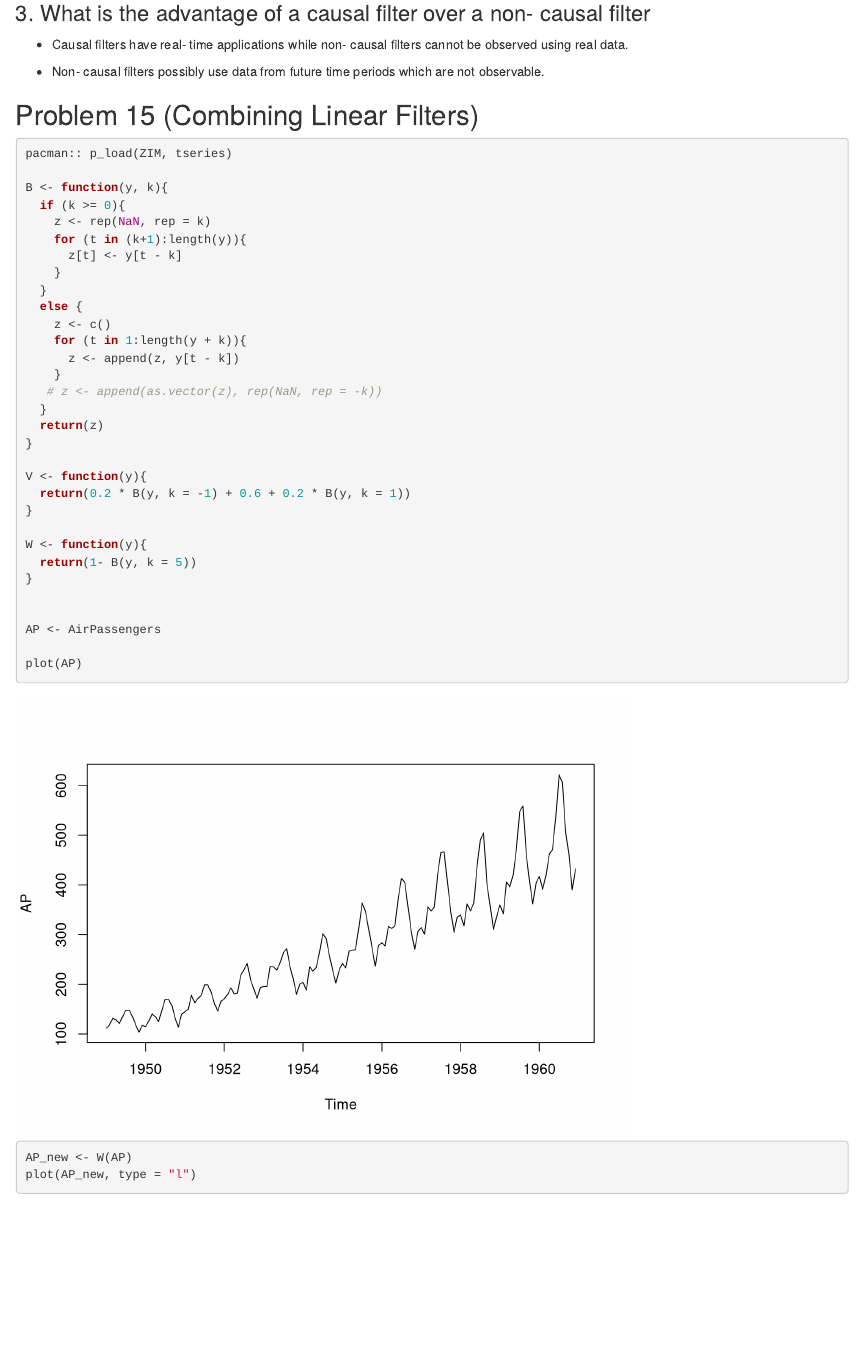
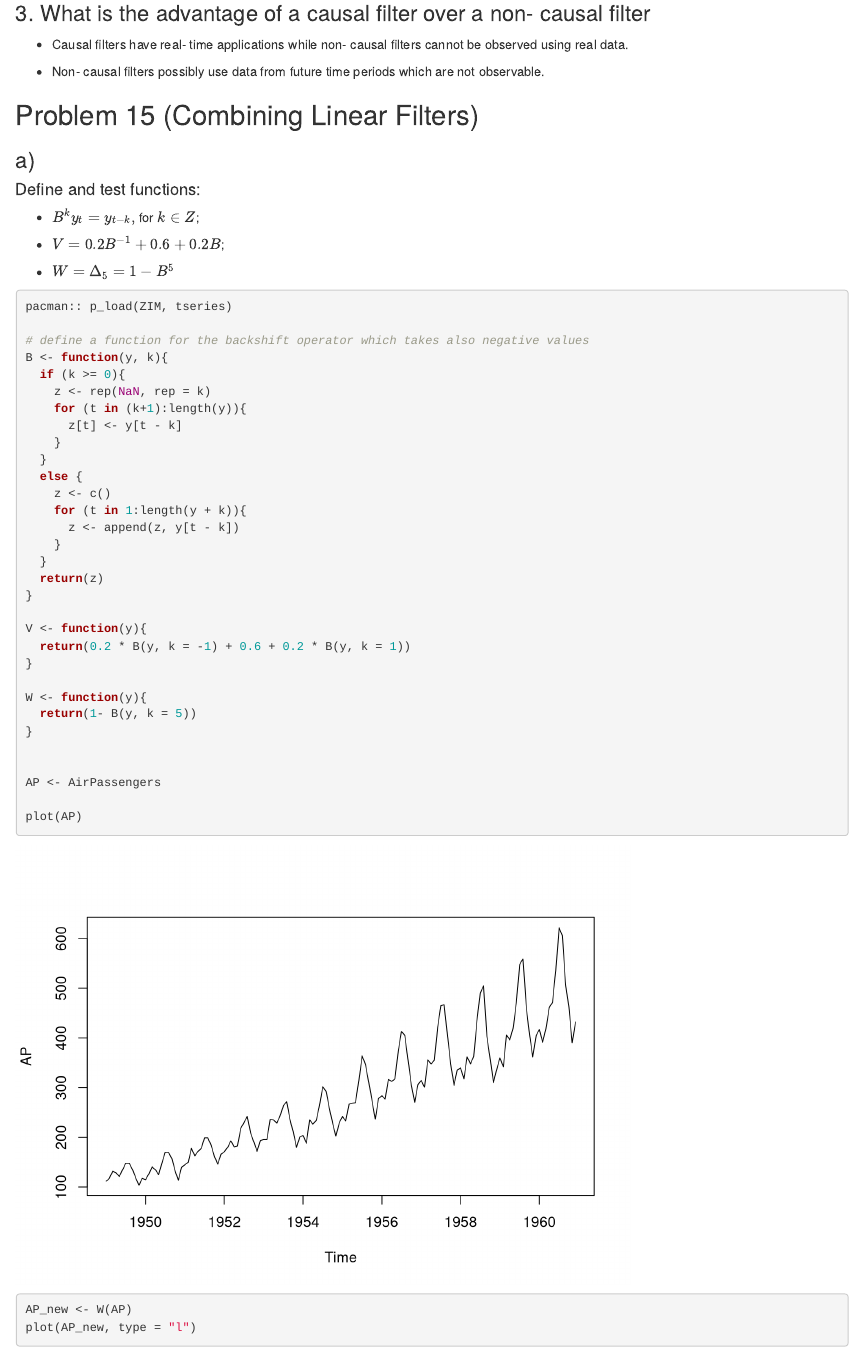
Before and after one commit to TK98do/TSA_Sheet_5, an R Markdown document (TSA_Sheet_5.Rmd): the page in a window 1100 px wide, from 290 px down. Rendered offline with R 4.5, knitr and Pandoc, with nearby package versions.

Commit message:
some changes to the code.

````diff
--- a/TSA_Sheet_5.Rmd
+++ b/TSA_Sheet_5.Rmd
@@ -19,9 +19,21 @@ output: html_document
 
 ## Problem 15 (Combining Linear Filters)
 
+### a)
+
+#### Define and test functions:
+
+- $B^k{y_t}  = y_{t-k},$ for $k \in Z$;
+
+- $V  = 0.2 B^{-1} + 0.6 + 0.2 B$;
+
+- $W  = \Delta_5 = 1- B^5$
+
+
 ```{r}
 pacman:: p_load(ZIM, tseries)
 
+# define a function for the backshift operator which takes also negative values
 B <- function(y, k){
   if (k >= 0){
     z <- rep(NaN, rep = k)
@@ -34,7 +46,6 @@ B <- function(y, k){
     for (t in 1:length(y + k)){
       z <- append(z, y[t - k])
     }
-   # z <- append(as.vector(z), rep(NaN, rep = -k))
   }
   return(z)
 }
````
